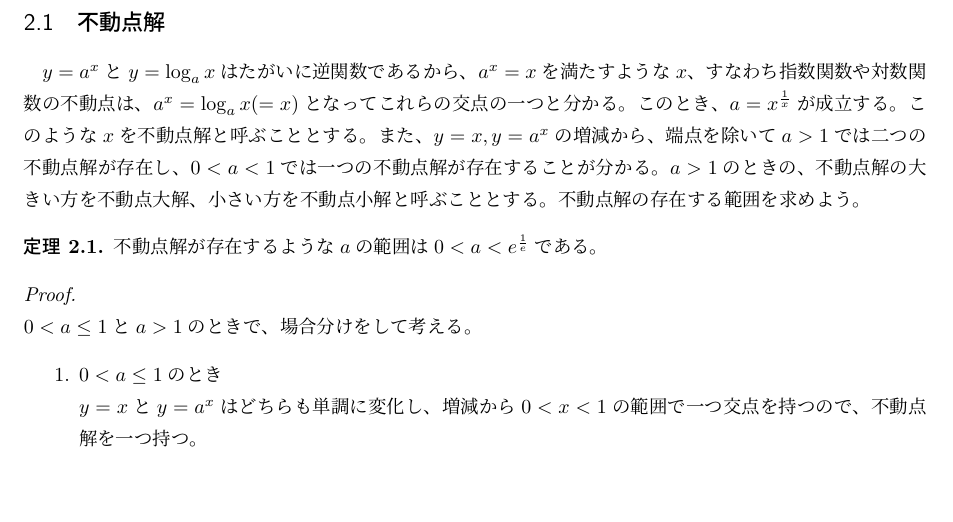
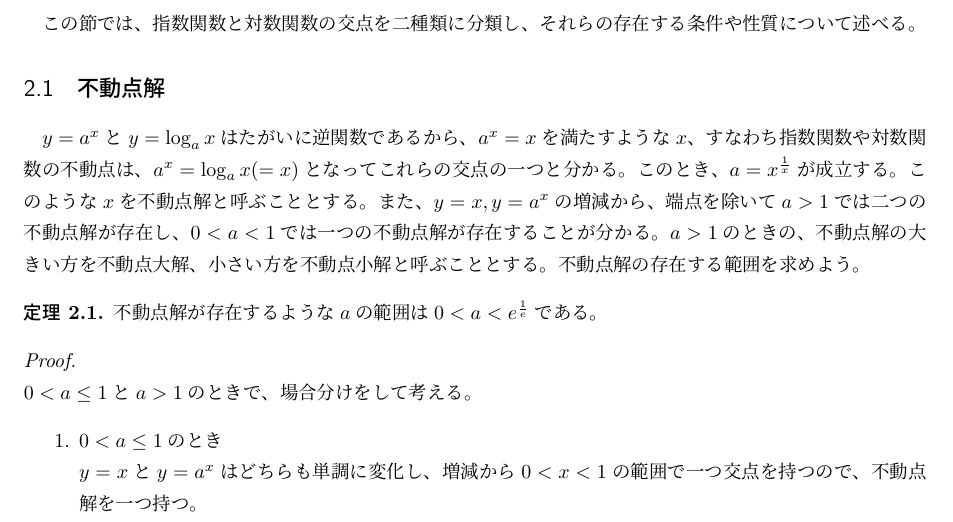
Before and after one commit to pandaman64/explog_intersection, a LaTeX document (report/report.tex, which reads report/solutions.tex): part of page 3 of 10, cut at the place of the change, the shorter picture padded with empty space. Compiled offline with upLaTeX and dvipdfmx.

Commit message:
Add description at header of section "solutions"

```diff
--- a/report/solutions.tex
+++ b/report/solutions.tex
@@ -1,4 +1,5 @@
 \section{解の種類}
+	この節では、指数関数と対数関数の交点を二種類に分類し、それらの存在する条件や性質について述べる。
 
 \subsection{不動点解}
 	$y = a^x$と$y = \loga x$はたがいに逆関数であるから、$a^x = x$を満たすような$x$、すなわち指数関数や対数関数の不動点は、$a^x = \loga x( = x)$となってこれらの交点の一つと分かる。
```
